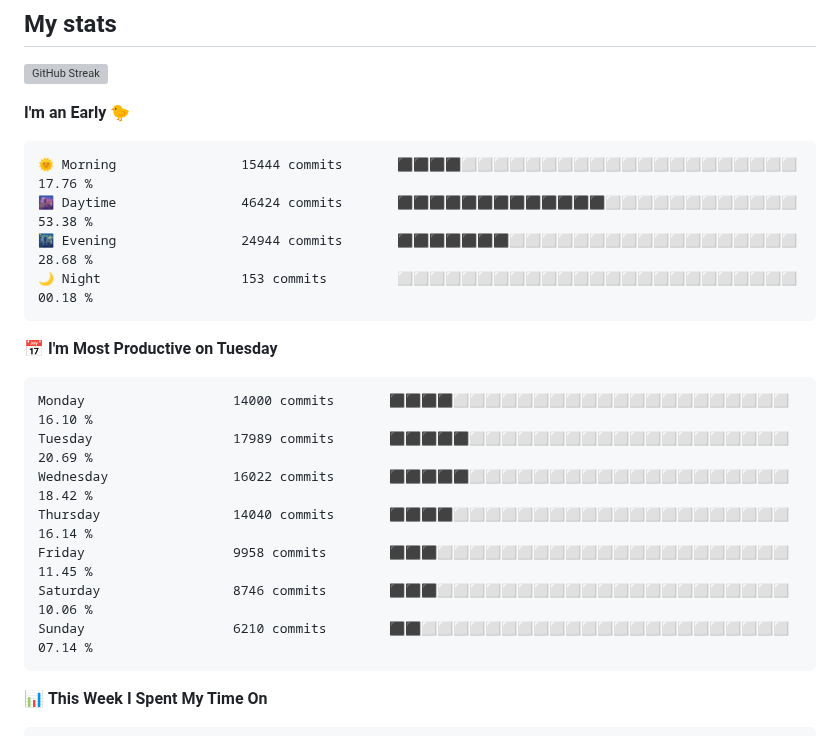
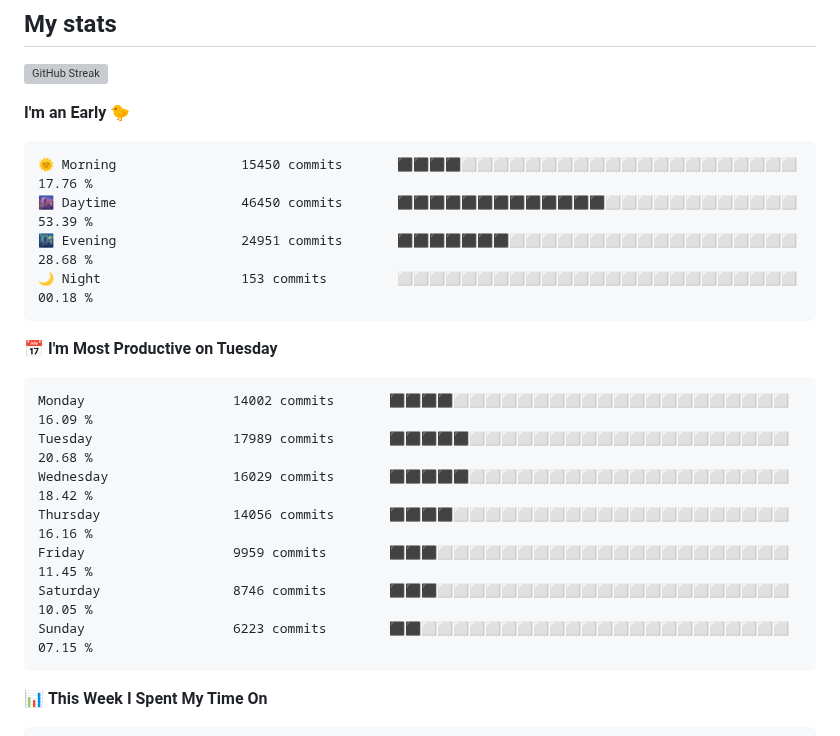
Before and after one commit to AbrhamSayd/AbrhamSayd, a Markdown page: README.md, the part around one of its changes. Rendered like a GitHub page; grey boxes are pictures that could not be loaded.

Commit message:
Updated with Dev Metrics

````diff
--- a/README.md
+++ b/README.md
@@ -40,21 +40,21 @@
 **I'm an Early 🐤**
 
 ```text
-🌞 Morning                15444 commits       ⬛⬛⬛⬛⬜⬜⬜⬜⬜⬜⬜⬜⬜⬜⬜⬜⬜⬜⬜⬜⬜⬜⬜⬜⬜   17.76 %
-🌆 Daytime                46424 commits       ⬛⬛⬛⬛⬛⬛⬛⬛⬛⬛⬛⬛⬛⬜⬜⬜⬜⬜⬜⬜⬜⬜⬜⬜⬜   53.38 %
-🌃 Evening                24944 commits       ⬛⬛⬛⬛⬛⬛⬛⬜⬜⬜⬜⬜⬜⬜⬜⬜⬜⬜⬜⬜⬜⬜⬜⬜⬜   28.68 %
+🌞 Morning                15450 commits       ⬛⬛⬛⬛⬜⬜⬜⬜⬜⬜⬜⬜⬜⬜⬜⬜⬜⬜⬜⬜⬜⬜⬜⬜⬜   17.76 %
+🌆 Daytime                46450 commits       ⬛⬛⬛⬛⬛⬛⬛⬛⬛⬛⬛⬛⬛⬜⬜⬜⬜⬜⬜⬜⬜⬜⬜⬜⬜   53.39 %
+🌃 Evening                24951 commits       ⬛⬛⬛⬛⬛⬛⬛⬜⬜⬜⬜⬜⬜⬜⬜⬜⬜⬜⬜⬜⬜⬜⬜⬜⬜   28.68 %
 🌙 Night                  153 commits         ⬜⬜⬜⬜⬜⬜⬜⬜⬜⬜⬜⬜⬜⬜⬜⬜⬜⬜⬜⬜⬜⬜⬜⬜⬜   00.18 %
 ```
 📅 **I'm Most Productive on Tuesday**
 
 ```text
-Monday                   14000 commits       ⬛⬛⬛⬛⬜⬜⬜⬜⬜⬜⬜⬜⬜⬜⬜⬜⬜⬜⬜⬜⬜⬜⬜⬜⬜   16.10 %
-Tuesday                  17989 commits       ⬛⬛⬛⬛⬛⬜⬜⬜⬜⬜⬜⬜⬜⬜⬜⬜⬜⬜⬜⬜⬜⬜⬜⬜⬜   20.69 %
-Wednesday                16022 commits       ⬛⬛⬛⬛⬛⬜⬜⬜⬜⬜⬜⬜⬜⬜⬜⬜⬜⬜⬜⬜⬜⬜⬜⬜⬜   18.42 %
-Thursday                 14040 commits       ⬛⬛⬛⬛⬜⬜⬜⬜⬜⬜⬜⬜⬜⬜⬜⬜⬜⬜⬜⬜⬜⬜⬜⬜⬜   16.14 %
-Friday                   9958 commits        ⬛⬛⬛⬜⬜⬜⬜⬜⬜⬜⬜⬜⬜⬜⬜⬜⬜⬜⬜⬜⬜⬜⬜⬜⬜   11.45 %
-Saturday                 8746 commits        ⬛⬛⬛⬜⬜⬜⬜⬜⬜⬜⬜⬜⬜⬜⬜⬜⬜⬜⬜⬜⬜⬜⬜⬜⬜   10.06 %
-Sunday                   6210 commits        ⬛⬛⬜⬜⬜⬜⬜⬜⬜⬜⬜⬜⬜⬜⬜⬜⬜⬜⬜⬜⬜⬜⬜⬜⬜   07.14 %
+Monday                   14002 commits       ⬛⬛⬛⬛⬜⬜⬜⬜⬜⬜⬜⬜⬜⬜⬜⬜⬜⬜⬜⬜⬜⬜⬜⬜⬜   16.09 %
+Tuesday                  17989 commits       ⬛⬛⬛⬛⬛⬜⬜⬜⬜⬜⬜⬜⬜⬜⬜⬜⬜⬜⬜⬜⬜⬜⬜⬜⬜   20.68 %
+Wednesday                16029 commits       ⬛⬛⬛⬛⬛⬜⬜⬜⬜⬜⬜⬜⬜⬜⬜⬜⬜⬜⬜⬜⬜⬜⬜⬜⬜   18.42 %
+Thursday                 14056 commits       ⬛⬛⬛⬛⬜⬜⬜⬜⬜⬜⬜⬜⬜⬜⬜⬜⬜⬜⬜⬜⬜⬜⬜⬜⬜   16.16 %
+Friday                   9959 commits        ⬛⬛⬛⬜⬜⬜⬜⬜⬜⬜⬜⬜⬜⬜⬜⬜⬜⬜⬜⬜⬜⬜⬜⬜⬜   11.45 %
+Saturday                 8746 commits        ⬛⬛⬛⬜⬜⬜⬜⬜⬜⬜⬜⬜⬜⬜⬜⬜⬜⬜⬜⬜⬜⬜⬜⬜⬜   10.05 %
+Sunday                   6223 commits        ⬛⬛⬜⬜⬜⬜⬜⬜⬜⬜⬜⬜⬜⬜⬜⬜⬜⬜⬜⬜⬜⬜⬜⬜⬜   07.15 %
 ```
 
 
````
Also changed, not shown: other parts of README.md (+1 -1 lines), assets/bar_graph.png.
